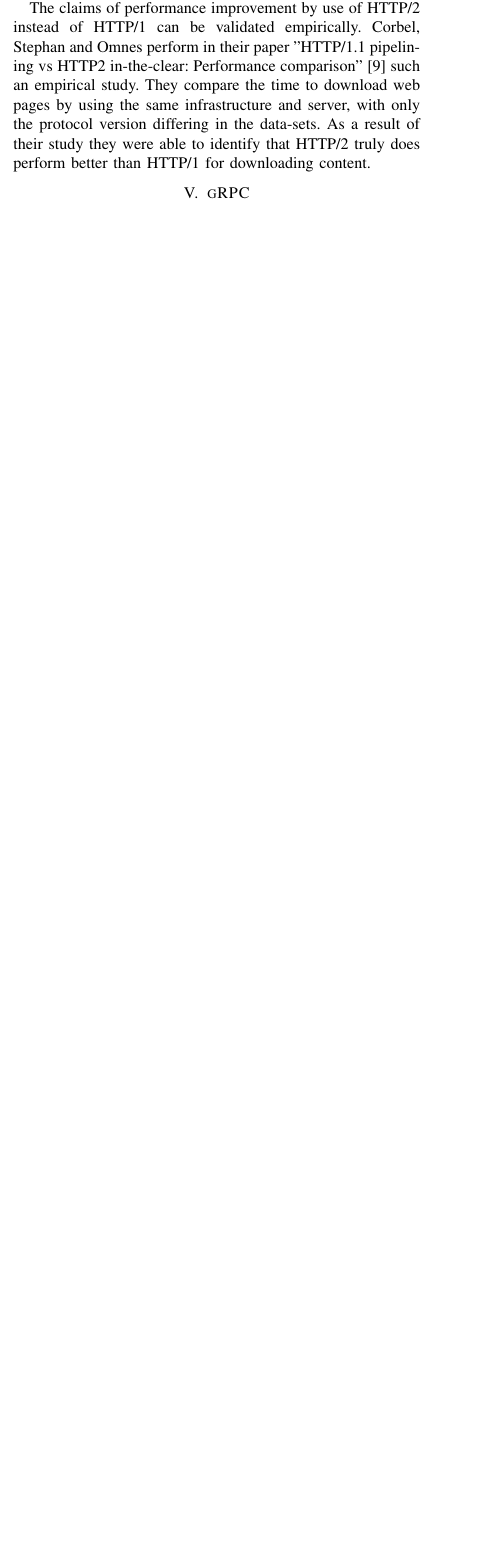
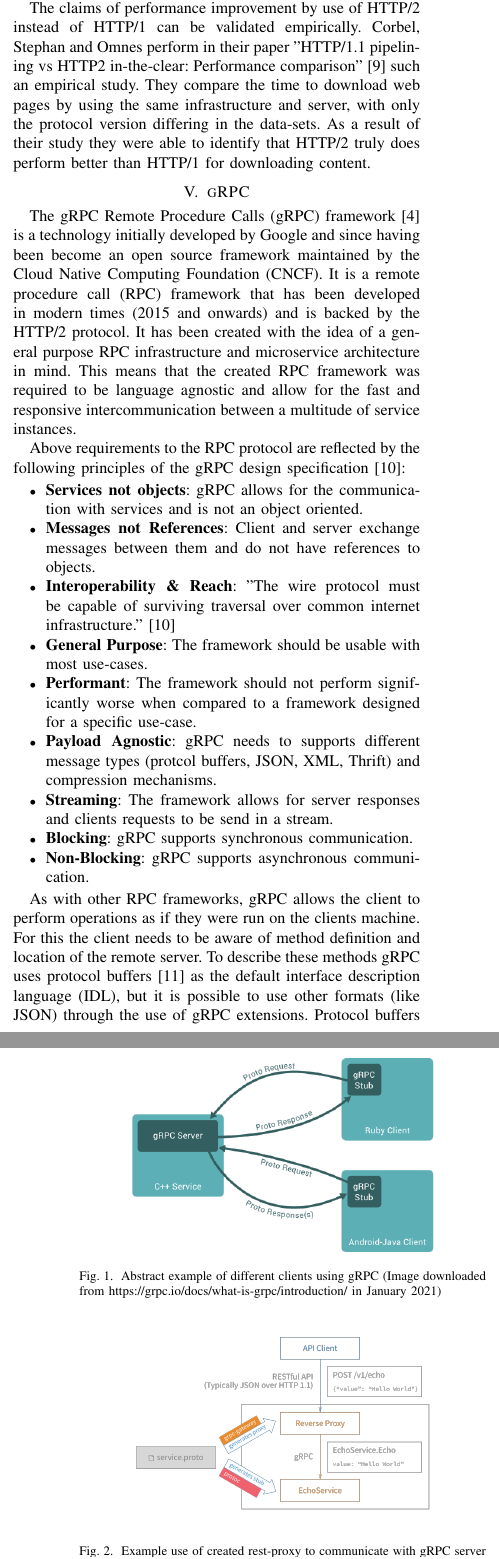
Before and after one commit to iorgreths/mse-soa-paper, a LaTeX paper (soa-paper-intro.tex): part of one column of page 2 of 3 before the commit and two parts of the columns of pages 2 and 3 of 4 after it, the two joined at a grey line, cut so that both start at the same text, the shorter picture padded with empty space. Compiled offline with pdfLaTeX; a missing font is replaced by an installed copy or a similar font; a LaTeX package or settings file that is missing is left out.

Commit message:
finish gRPC section

```diff
--- a/soa-paper-intro.tex
+++ b/soa-paper-intro.tex
@@ -7,8 +7,13 @@
 \usepackage{graphicx}
 \usepackage{textcomp}
 \usepackage{xcolor}
+\usepackage{listings}
 \def\BibTeX{{\rm B\kern-.05em{\sc i\kern-.025em b}\kern-.08em
     T\kern-.1667em\lower.7ex\hbox{E}\kern-.125emX}}
+
+
+\lstset{captionpos=b, numberbychapter=false,caption=\lstname,frame=none, numbers=left, stepnumber=1, numbersep=2pt, xleftmargin=2pt, framexleftmargin=2pt, numberstyle=\tiny, tabsize=3, columns=fixed, basicstyle={\fontfamily{pcr}\selectfont\footnotesize}, keywordstyle=\bfseries, commentstyle={\color[gray]{0.33}\itshape}, stringstyle=\color[gray]{0.25}, breaklines, breakatwhitespace, breakautoindent}
+\lstloadlanguages{[ANSI]C, C++, [gnu]make, gnuplot, Matlab}
 
 \begin{document}
 
@@ -99,4 +104,27 @@ The claims of performance improvement by use of HTTP/2 instead of HTTP/1 can be
 \section{gRPC}
 \label{sec:grpc}
 
+The gRPC Remote Procedure Calls (gRPC) framework \cite{GRPCAuthors2020} is a technology initially developed by Google and since having been become an open source framework maintained by the Cloud Native Computing Foundation (CNCF). It is a remote procedure call (RPC) framework that has been developed in modern times (2015 and onwards) and is backed by the HTTP/2 protocol. It has been created with the idea of a general purpose RPC infrastructure and microservice architecture in mind. This means that the created RPC framework was required to be language agnostic and allow for the fast and responsive intercommunication between a multitude of service instances.
 
+Above requirements to the RPC protocol are reflected by the following principles of the gRPC design specification \cite{grpcmotiviation}:
+
+\begin{itemize}
+	\item \textbf{Services not objects}: gRPC allows for the communication with services and is not an object oriented.
+	\item \textbf{Messages not References}: Client and server exchange messages between them and do not have references to objects.
+	\item \textbf{Interoperability \& Reach}: "The wire protocol must be capable of surviving traversal over common internet infrastructure." \cite{grpcmotiviation}
+	\item \textbf{General Purpose}: The framework should be usable with most use-cases.
+	\item \textbf{Performant}: The framework should not perform significantly worse when compared to a framework designed for a specific use-case.
+	\item \textbf{Payload Agnostic}: gRPC needs to supports different message types (protcol buffers, JSON, XML, Thrift) and compression mechanisms.
+	\item \textbf{Streaming}: The framework allows for server responses and clients requests to be send in a stream.
+	\item \textbf{Blocking}: gRPC supports synchronous communication.
+	\item \textbf{Non-Blocking}: gRPC supports asynchronous communication.
+\end{itemize}
+
+\begin{figure}
+	\centering
+	\includegraphics[width=0.8\linewidth]{grpc1.png}
+	\caption{Abstract example of different clients using gRPC (Image downloaded from https://grpc.io/docs/what-is-grpc/introduction/ in January 2021)}
+	\label{fig:grpcuse}
+\end{figure}
+
+As with other RPC frameworks, gRPC allows the client to perform operations as if they were run on the clients machine. For this the client needs to be aware of method definition and location of the remote server. To describe these methods gRPC uses protocol buffers \cite{protoBuffer} as the default interface description language (IDL), but it is possible to use other formats (like JSON) through the use of gRPC extensions. Protocol buffers themselves are a format developed by Google and used to serialize and deserialize structured data. Google describes this format as "think XML, but smaller, faster and simpler" \cite{protoBuffer}.
@@ -103,3 +146,13 @@ The claims of performance improvement by use of HTTP/2 instead of HTTP/1 can be
+\begin{figure}
+	\centering
+	\includegraphics[width=0.8\linewidth]{grpc-rest-gateway.png}
+	\caption{Example use of created rest-proxy to communicate with gRPC server (Image downloaded from https://grpc.io/blog/coreos/ in January 2021)}
+	\label{fig:restProxy}
+\end{figure}
+
+Though gRPC has many advantages in its favor, the framework has the problem that it is requiring the HTTP/2 streaming functionality and the protocol HTTP/2 itself to work. As HTTP/2 is still relatively new, not all companies have their infrastructure supporting HTTP/2. As a backwards compatibility to HTTP/1.1 and for general automation support (i.e. no need to import and use stub code), gRPC IDL information can be enhanced with REST options, as shown in listing \ref{code:grpcproto} These changes will cause the compilation to create a rest-proxy in addition to the actual gRPC server. When a client now wants to communicate through REST, it may talk with the rest-proxy, which in turn will forward the requests through gRPC to the actual gRCP server. Figure \ref{fig:restProxy} illustrates this communication path and additionally highlights how the created services are based on the same IDL specification.
+
+As previously mentioned, this makes it possible to have gRPC server and services running within an HTTP/1.1 infrastructure. By HTTP/1.1 infrastructure is hereby meant that not all network components within the infrastructure support the HTTP/2 protocol and have the connections fall back to HTTP/1.1 when trying to communicate through them. Such components could be router, loadbalancer or even the web-server.
 
 \section{Microservices}
 \label{sec:micros}
```
Also changed, not shown: literature.bib (+10 -2 lines), grpc-rest-gateway.png (added), grpc1.png (added), grpc1.svg (added), soa-paper-intro.tex (27 more changed lines).
